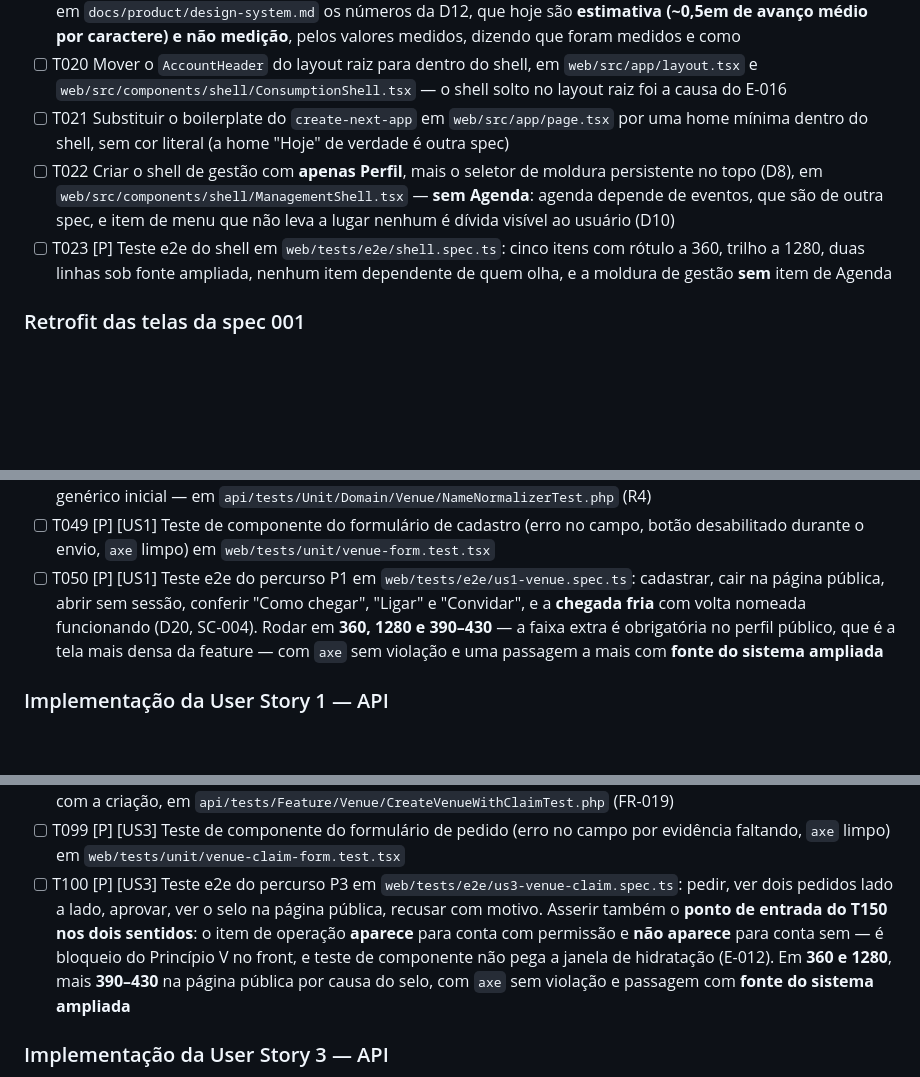
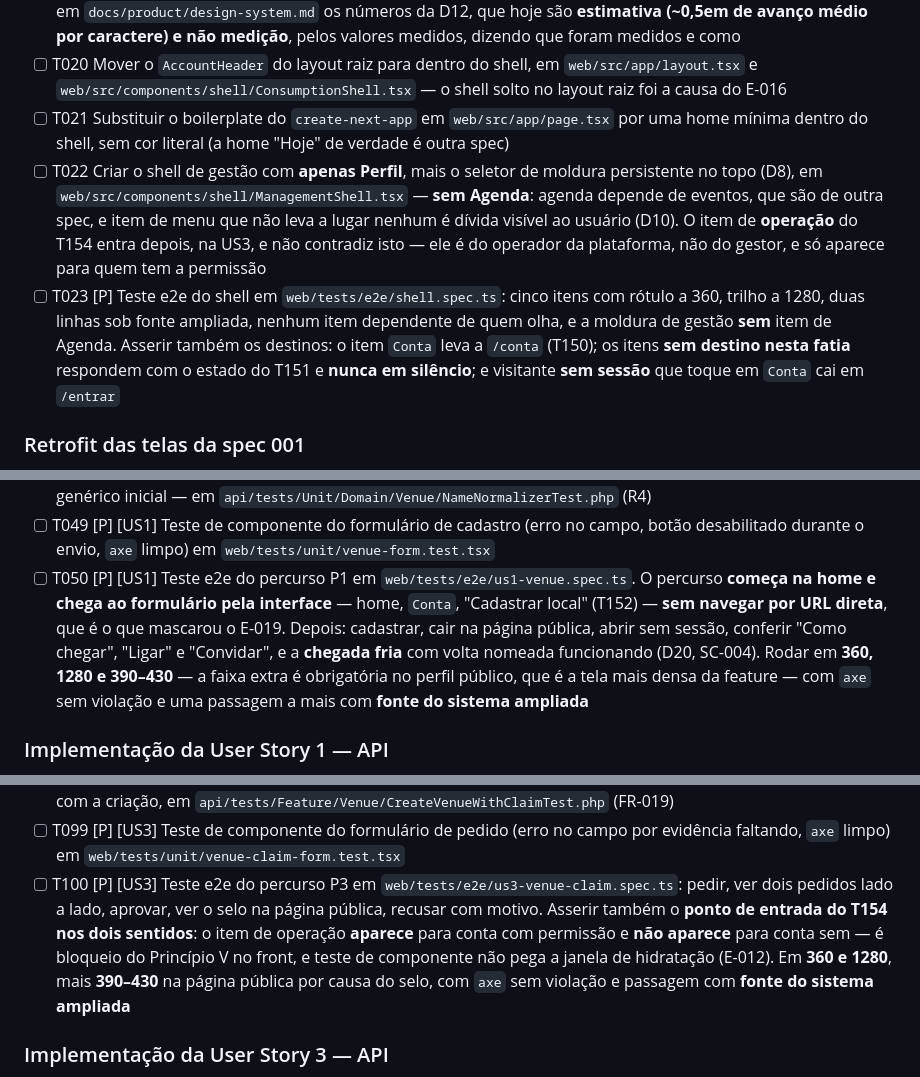
Before and after one commit to icarosolon/bora, a Markdown page: specs/002-cadastro-perfil-local/tasks.md, 3 parts joined by grey strips. Drawn GitHub-style; blank space fills up the shorter version.

```diff
--- a/specs/002-cadastro-perfil-local/tasks.md
+++ b/specs/002-cadastro-perfil-local/tasks.md
@@ -92,8 +93,8 @@ independente do front inteiro.
 - [ ] T019 [P] **Medir** o orçamento de caracteres dos rótulos da barra (R2). **Critério de pronto declarado pelo próprio R2**: renderizar `Hoje`, `Buscar`, `Salvos`, `Dividir` e `Conta` num navegador de verdade, na família escolhida ou num substituto de métrica equivalente, a 360px, sob **zoom de 200%** e sob **fonte do sistema ampliada** — que são mecanismos diferentes — e usar o resultado para definir **onde a barra quebra em duas linhas**. Substituir em `docs/product/design-system.md` os números da D12, que hoje são **estimativa (~0,5em de avanço médio por caractere) e não medição**, pelos valores medidos, dizendo que foram medidos e como
 - [ ] T020 Mover o `AccountHeader` do layout raiz para dentro do shell, em `web/src/app/layout.tsx` e `web/src/components/shell/ConsumptionShell.tsx` — o shell solto no layout raiz foi a causa do E-016
 - [ ] T021 Substituir o boilerplate do `create-next-app` em `web/src/app/page.tsx` por uma home mínima dentro do shell, sem cor literal (a home "Hoje" de verdade é outra spec)
-- [ ] T022 Criar o shell de gestão com **apenas Perfil**, mais o seletor de moldura persistente no topo (D8), em `web/src/components/shell/ManagementShell.tsx` — **sem Agenda**: agenda depende de eventos, que são de outra spec, e item de menu que não leva a lugar nenhum é dívida visível ao usuário (D10)
-- [ ] T023 [P] Teste e2e do shell em `web/tests/e2e/shell.spec.ts`: cinco itens com rótulo a 360, trilho a 1280, duas linhas sob fonte ampliada, nenhum item dependente de quem olha, e a moldura de gestão **sem** item de Agenda
+- [ ] T022 Criar o shell de gestão com **apenas Perfil**, mais o seletor de moldura persistente no topo (D8), em `web/src/components/shell/ManagementShell.tsx` — **sem Agenda**: agenda depende de eventos, que são de outra spec, e item de menu que não leva a lugar nenhum é dívida visível ao usuário (D10). O item de **operação** do T154 entra depois, na US3, e não contradiz isto — ele é do operador da plataforma, não do gestor, e só aparece para quem tem a permissão
+- [ ] T023 [P] Teste e2e do shell em `web/tests/e2e/shell.spec.ts`: cinco itens com rótulo a 360, trilho a 1280, duas linhas sob fonte ampliada, nenhum item dependente de quem olha, e a moldura de gestão **sem** item de Agenda. Asserir também os destinos: o item `Conta` leva a `/conta` (T150); os itens **sem destino nesta fatia** respondem com o estado do T151 e **nunca em silêncio**; e visitante **sem sessão** que toque em `Conta` cai em `/entrar`
 
 ### Retrofit das telas da spec 001
 
@@ -148,7 +149,7 @@ a linha de perfil não gerenciado.
 - [ ] T047 [P] [US1] Teste unitário do gerador de `slug`, incluindo desambiguação pelo bairro na colisão, em `api/tests/Unit/Domain/Venue/VenueSlugTest.php` (R3)
 - [ ] T048 [P] [US1] Teste unitário do normalizador de nome — minúscula, sem acento, sem pontuação, sem termo genérico inicial — em `api/tests/Unit/Domain/Venue/NameNormalizerTest.php` (R4)
 - [ ] T049 [P] [US1] Teste de componente do formulário de cadastro (erro no campo, botão desabilitado durante o envio, `axe` limpo) em `web/tests/unit/venue-form.test.tsx`
-- [ ] T050 [P] [US1] Teste e2e do percurso P1 em `web/tests/e2e/us1-venue.spec.ts`: cadastrar, cair na página pública, abrir sem sessão, conferir "Como chegar", "Ligar" e "Convidar", e a **chegada fria** com volta nomeada funcionando (D20, SC-004). Rodar em **360, 1280 e 390–430** — a faixa extra é obrigatória no perfil público, que é a tela mais densa da feature — com `axe` sem violação e uma passagem a mais com **fonte do sistema ampliada**
+- [ ] T050 [P] [US1] Teste e2e do percurso P1 em `web/tests/e2e/us1-venue.spec.ts`. O percurso **começa na home e chega ao formulário pela interface** — home, `Conta`, "Cadastrar local" (T152) — **sem navegar por URL direta**, que é o que mascarou o E-019. Depois: cadastrar, cair na página pública, abrir sem sessão, conferir "Como chegar", "Ligar" e "Convidar", e a **chegada fria** com volta nomeada funcionando (D20, SC-004). Rodar em **360, 1280 e 390–430** — a faixa extra é obrigatória no perfil público, que é a tela mais densa da feature — com `axe` sem violação e uma passagem a mais com **fonte do sistema ampliada**
 
 ### Implementação da User Story 1 — API
 
@@ -244,7 +245,7 @@ aprovar pelo caminho de operação, e ver o selo na página pública e a conta p
 - [ ] T097 [P] [US3] Teste do bloqueio de `RN-EVENTO-001`: local **não reivindicado** tem a publicação de evento recusada, em `api/tests/Feature/Venue/UnclaimedVenueCannotPublishTest.php` (FR-013 — o evento é outra spec; o bloqueio, não)
 - [ ] T098 [P] [US3] Teste de que a caixinha "sou eu que gerencio este bar" marcada no cadastro abre o **pedido** junto com a criação, em `api/tests/Feature/Venue/CreateVenueWithClaimTest.php` (FR-019)
 - [ ] T099 [P] [US3] Teste de componente do formulário de pedido (erro no campo por evidência faltando, `axe` limpo) em `web/tests/unit/venue-claim-form.test.tsx`
-- [ ] T100 [P] [US3] Teste e2e do percurso P3 em `web/tests/e2e/us3-venue-claim.spec.ts`: pedir, ver dois pedidos lado a lado, aprovar, ver o selo na página pública, recusar com motivo. Asserir também o **ponto de entrada do T150 nos dois sentidos**: o item de operação **aparece** para conta com permissão e **não aparece** para conta sem — é bloqueio do Princípio V no front, e teste de componente não pega a janela de hidratação (E-012). Em **360 e 1280**, mais **390–430** na página pública por causa do selo, com `axe` sem violação e passagem com **fonte do sistema ampliada**
+- [ ] T100 [P] [US3] Teste e2e do percurso P3 em `web/tests/e2e/us3-venue-claim.spec.ts`: pedir, ver dois pedidos lado a lado, aprovar, ver o selo na página pública, recusar com motivo. Asserir também o **ponto de entrada do T154 nos dois sentidos**: o item de operação **aparece** para conta com permissão e **não aparece** para conta sem — é bloqueio do Princípio V no front, e teste de componente não pega a janela de hidratação (E-012). Em **360 e 1280**, mais **390–430** na página pública por causa do selo, com `axe` sem violação e passagem com **fonte do sistema ampliada**
 
 ### Implementação da User Story 3 — API
 
```
Also changed, not shown: other parts of specs/002-cadastro-perfil-local/tasks.md (+29 -10 lines), specs/002-cadastro-perfil-local/spec.md (+21 -1 lines).
